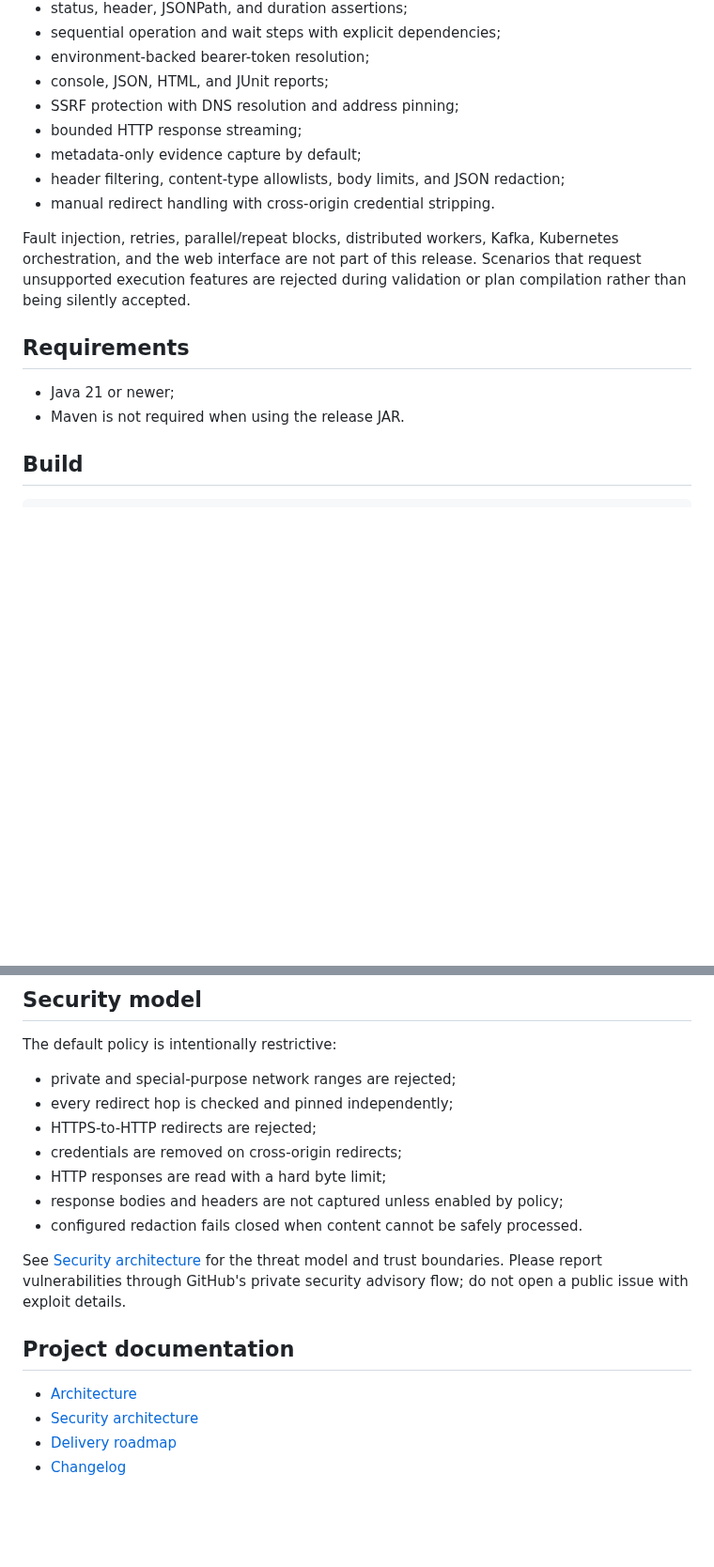
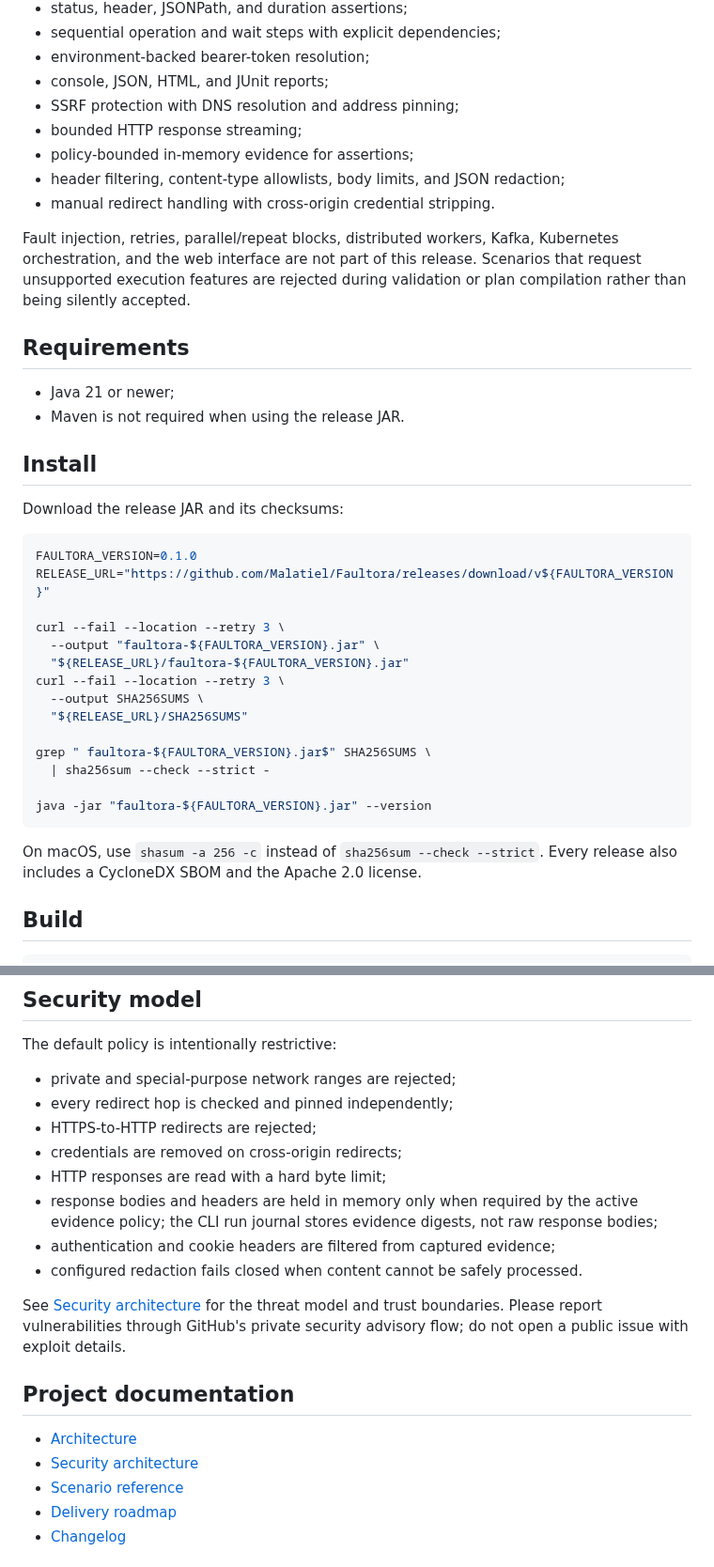
Before and after one commit to Malatiel/Faultora, a Markdown page: README.md, 2 parts joined by grey strips. Shown at 94% size. Drawn GitHub-style; blank space fills up the shorter version.

````diff
--- a/README.md
+++ b/README.md
@@ -22,7 +22,7 @@ development and CI use on Java 21.
 - console, JSON, HTML, and JUnit reports;
 - SSRF protection with DNS resolution and address pinning;
 - bounded HTTP response streaming;
-- metadata-only evidence capture by default;
+- policy-bounded in-memory evidence for assertions;
 - header filtering, content-type allowlists, body limits, and JSON redaction;
 - manual redirect handling with cross-origin credential stripping.
 
@@ -35,6 +35,30 @@ validation or plan compilation rather than being silently accepted.
 
 - Java 21 or newer;
 - Maven is not required when using the release JAR.
+
+## Install
+
+Download the release JAR and its checksums:
+
+```bash
+FAULTORA_VERSION=0.1.0
+RELEASE_URL="https://github.com/Malatiel/Faultora/releases/download/v${FAULTORA_VERSION}"
+
+curl --fail --location --retry 3 \
+  --output "faultora-${FAULTORA_VERSION}.jar" \
+  "${RELEASE_URL}/faultora-${FAULTORA_VERSION}.jar"
+curl --fail --location --retry 3 \
+  --output SHA256SUMS \
+  "${RELEASE_URL}/SHA256SUMS"
+
+grep " faultora-${FAULTORA_VERSION}.jar$" SHA256SUMS \
+  | sha256sum --check --strict -
+
+java -jar "faultora-${FAULTORA_VERSION}.jar" --version
+```
+
+On macOS, use `shasum -a 256 -c` instead of `sha256sum --check --strict`.
+Every release also includes a CycloneDX SBOM and the Apache 2.0 license.
 
 ## Build
 
@@ -127,7 +191,10 @@ The default policy is intentionally restrictive:
 - HTTPS-to-HTTP redirects are rejected;
 - credentials are removed on cross-origin redirects;
 - HTTP responses are read with a hard byte limit;
-- response bodies and headers are not captured unless enabled by policy;
+- response bodies and headers are held in memory only when required by the
+  active evidence policy; the CLI run journal stores evidence digests, not raw
+  response bodies;
+- authentication and cookie headers are filtered from captured evidence;
 - configured redaction fails closed when content cannot be safely processed.
 
 See [Security architecture](docs/SECURITY.md) for the threat model and trust
@@ -138,6 +205,7 @@ advisory flow; do not open a public issue with exploit details.
 
 - [Architecture](docs/ARCHITECTURE.md)
 - [Security architecture](docs/SECURITY.md)
+- [Scenario reference](docs/SCENARIO_REFERENCE.md)
 - [Delivery roadmap](docs/ROADMAP.md)
 - [Changelog](CHANGELOG.md)
 
````
Also changed, not shown: other parts of README.md (+41 -1 lines), CHANGELOG.md (+19 -1 lines), docs/SCENARIO_REFERENCE.md (added, +398 -0 lines), docs/assets/html-report.png (added), 9 other files.
